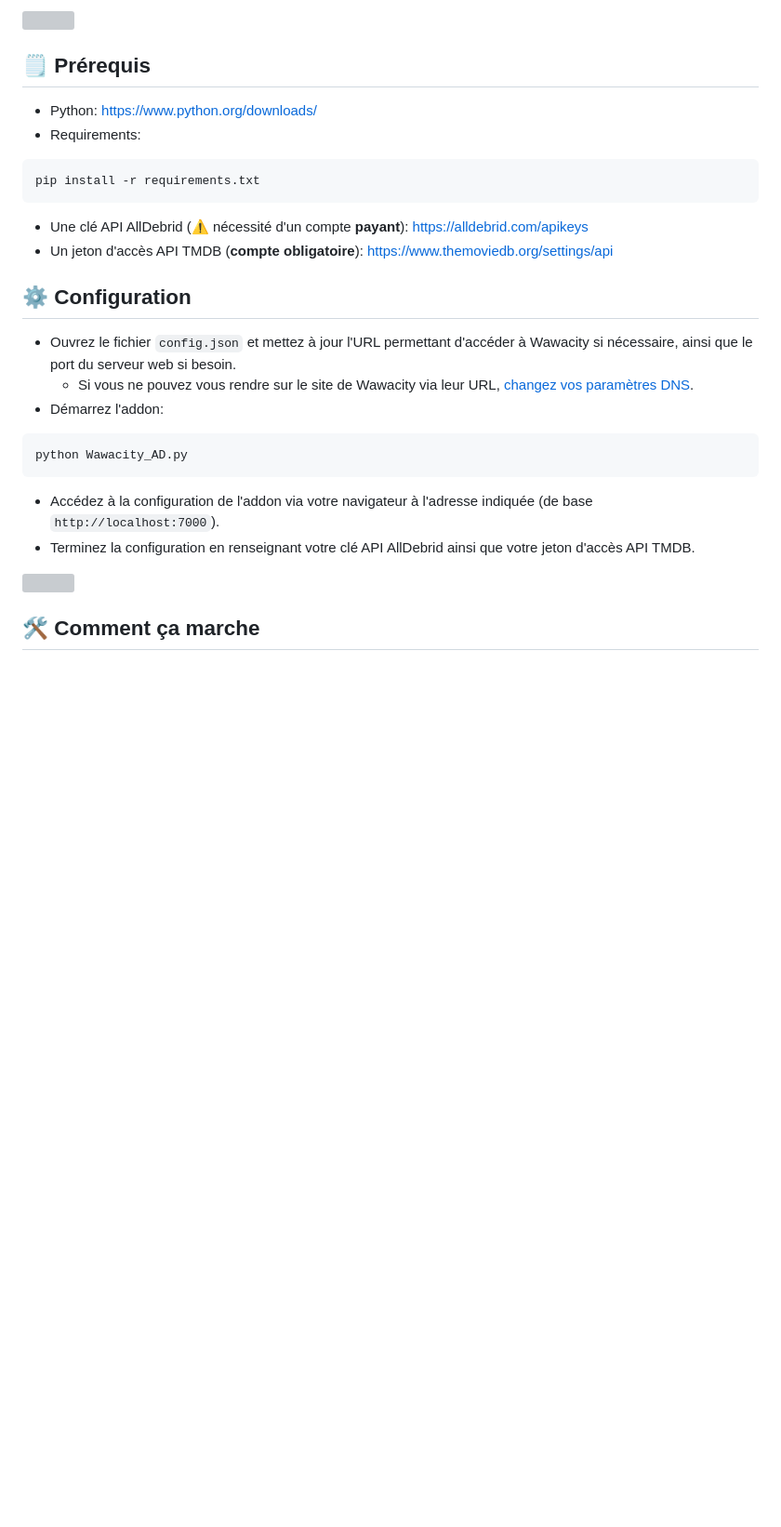
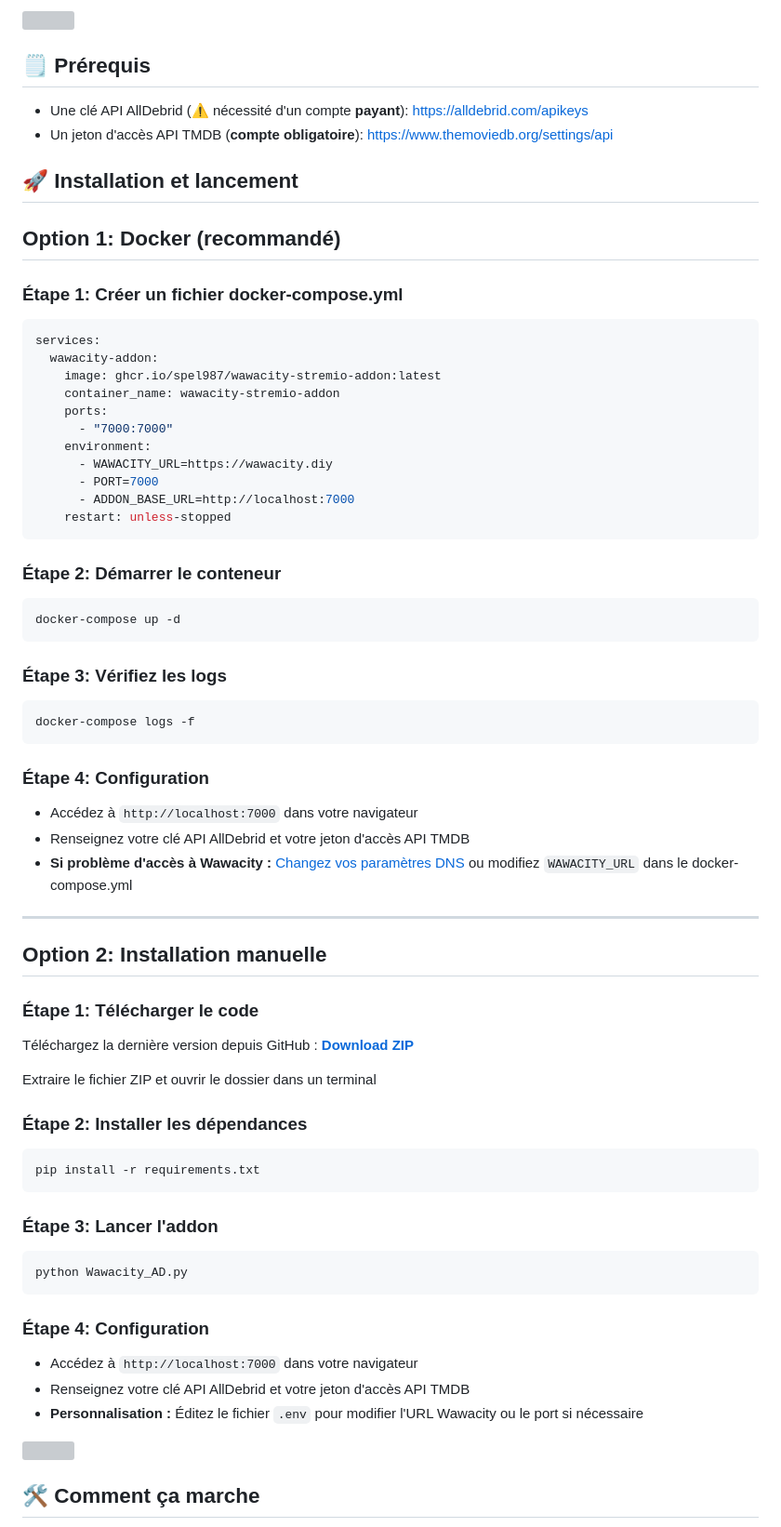
Before and after one commit to spel987/Wawacity-Stremio-Addon, a Markdown page: README.md, the part around the change. Shown at 93% size. Rendered like a GitHub page; blank space fills up the shorter version; grey boxes are pictures that could not be loaded.

Commit message:
Update README.md
- ADD: Section Docker avec docker-compose
- UPDATE: Instructions d'installation Docker ajoutées
- UPDATE: Instructions d'installation manuelle mises à jour

````diff
--- a/README.md
+++ b/README.md
@@ -6,26 +6,74 @@ Addon Stremio qui cherche sur Wawacity, convertit en liens directs via AllDebrid
 
 ## 🗒️ Prérequis
 
-- Python: https://www.python.org/downloads/
-- Requirements:
-```
-pip install -r requirements.txt
-```
 - Une clé API AllDebrid (⚠️ nécessité d'un compte **payant**): https://alldebrid.com/apikeys
 - Un jeton d'accès API TMDB (**compte obligatoire**): https://www.themoviedb.org/settings/api
 
-## ⚙️ Configuration
+## 🚀 Installation et lancement
 
-- Ouvrez le fichier `config.json` et mettez à jour l'URL permettant d'accéder à Wawacity si nécessaire, ainsi que le port du serveur web si besoin.
-  - Si vous ne pouvez vous rendre sur le site de Wawacity via leur URL, [changez vos paramètres DNS](https://one.one.one.one/fr-FR/dns/).
-- Démarrez l'addon:
+## Option 1: Docker (recommandé)
 
+### Étape 1: Créer un fichier docker-compose.yml
+
+```yaml
+services:
+  wawacity-addon:
+    image: ghcr.io/spel987/wawacity-stremio-addon:latest
+    container_name: wawacity-stremio-addon
+    ports:
+      - "7000:7000"
+    environment:
+      - WAWACITY_URL=https://wawacity.diy
+      - PORT=7000
+      - ADDON_BASE_URL=http://localhost:7000
+    restart: unless-stopped
 ```
+
+### Étape 2: Démarrer le conteneur
+
+```bash
+docker-compose up -d
+```
+
+### Étape 3: Vérifiez les logs
+
+```bash
+docker-compose logs -f
+```
+
+### Étape 4: Configuration
+
+- Accédez à `http://localhost:7000` dans votre navigateur
+- Renseignez votre clé API AllDebrid et votre jeton d'accès API TMDB
+- **Si problème d'accès à Wawacity :** [Changez vos paramètres DNS](https://one.one.one.one/fr-FR/dns/) ou modifiez `WAWACITY_URL` dans le docker-compose.yml
+
+---
+
+## Option 2: Installation manuelle
+
+### Étape 1: Télécharger le code
+
+Téléchargez la dernière version depuis GitHub : [**Download ZIP**](https://github.com/spel987/Wawacity-Stremio-Addon/archive/refs/heads/main.zip)
+
+Extraire le fichier ZIP et ouvrir le dossier dans un terminal
+
+### Étape 2: Installer les dépendances
+
+```bash
+pip install -r requirements.txt
+```
+
+### Étape 3: Lancer l'addon
+
+```bash
 python Wawacity_AD.py
 ```
 
-- Accédez à la configuration de l'addon via votre navigateur à l'adresse indiquée (de base `http://localhost:7000`).
-- Terminez la configuration en renseignant votre clé API AllDebrid ainsi que votre jeton d'accès API TMDB.
+### Étape 4: Configuration
+
+- Accédez à `http://localhost:7000` dans votre navigateur
+- Renseignez votre clé API AllDebrid et votre jeton d'accès API TMDB
+- **Personnalisation :** Éditez le fichier `.env` pour modifier l'URL Wawacity ou le port si nécessaire
 
 <img src="https://i.imgur.com/54qqqVA.png">
 
````
